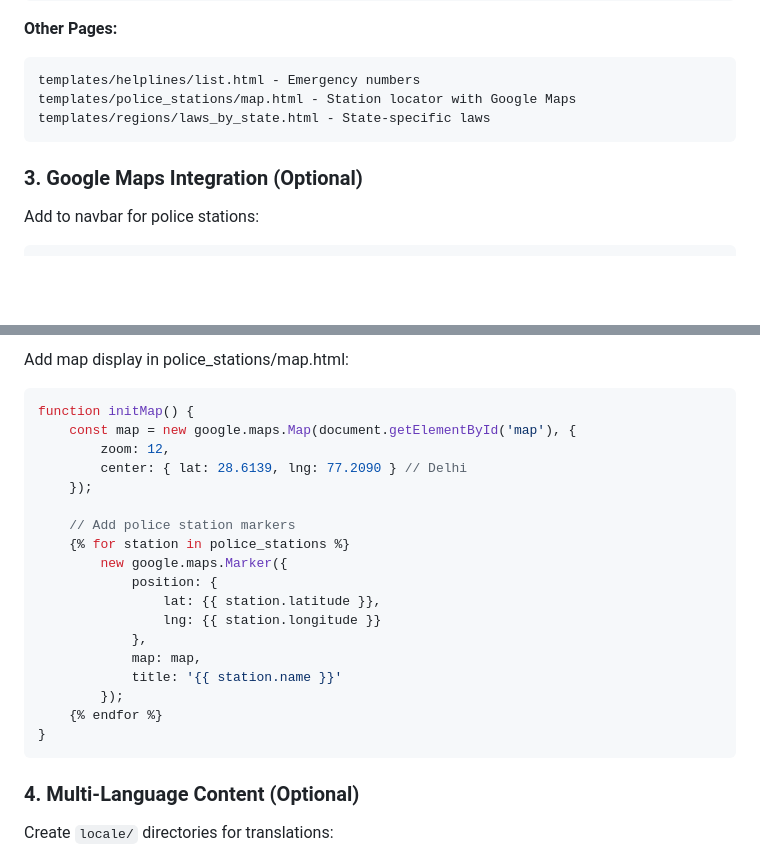
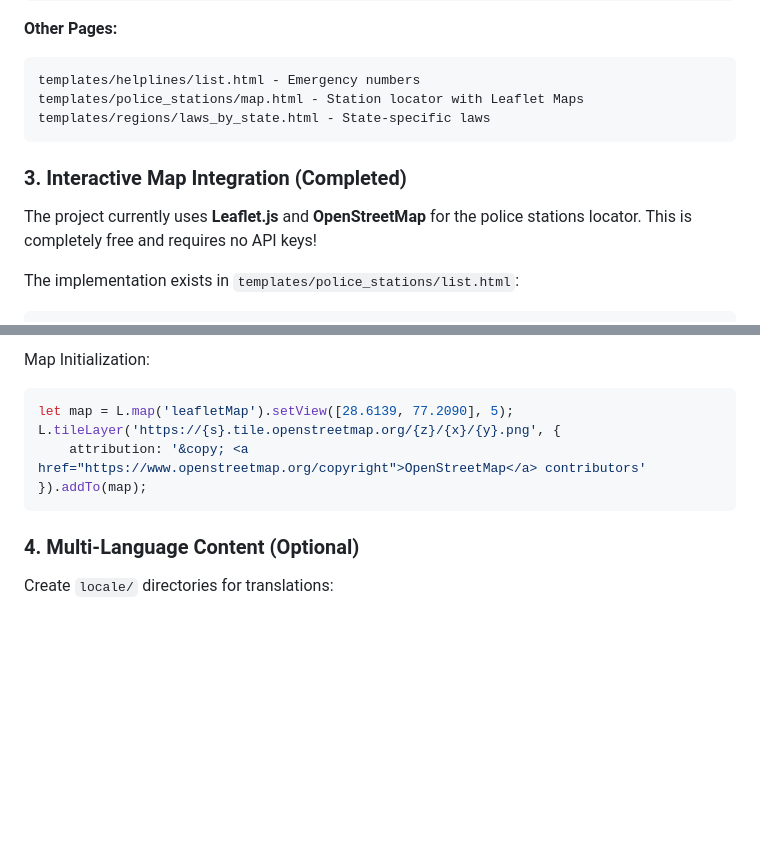
Before and after one commit to vishnuvardhank61-cmd/Nyayasetu-project, a Markdown page: IMPLEMENTATION_COMPLETE.md, 2 parts joined by grey strips. Rendered like a GitHub page; blank space fills up the shorter version.

Commit message:
Initail Commit

````diff
--- a/IMPLEMENTATION_COMPLETE.md
+++ b/IMPLEMENTATION_COMPLETE.md
@@ -81,11 +81,13 @@ templates/applications/my_applications.html - Track applications
 **Other Pages:**
 ```
 templates/helplines/list.html - Emergency numbers
-templates/police_stations/map.html - Station locator with Google Maps
+templates/police_stations/map.html - Station locator with Leaflet Maps
 templates/regions/laws_by_state.html - State-specific laws
 ```
 
-### 3. **Google Maps Integration** (Optional)
+### 3. **Interactive Map Integration** (Completed)
 
-Add to navbar for police stations:
+The project currently uses **Leaflet.js** and **OpenStreetMap** for the police stations locator. This is completely free and requires no API keys!
+
+The implementation exists in `templates/police_stations/list.html`:
 ```html
@@ -93,25 +96,11 @@ Add to navbar for police stations:
 ```
 
-Add map display in police_stations/map.html:
+Map Initialization:
 ```javascript
-function initMap() {
-    const map = new google.maps.Map(document.getElementById('map'), {
-        zoom: 12,
-        center: { lat: 28.6139, lng: 77.2090 } // Delhi
-    });
-
-    // Add police station markers
-    {% for station in police_stations %}
-        new google.maps.Marker({
-            position: {
-                lat: {{ station.latitude }},
-                lng: {{ station.longitude }}
-            },
-            map: map,
-            title: '{{ station.name }}'
-        });
-    {% endfor %}
-}
+let map = L.map('leafletMap').setView([28.6139, 77.2090], 5);
+L.tileLayer('https://{s}.tile.openstreetmap.org/{z}/{x}/{y}.png', {
+    attribution: '&copy; <a href="https://www.openstreetmap.org/copyright">OpenStreetMap</a> contributors'
+}).addTo(map);
 ```
 
 ### 4. **Multi-Language Content** (Optional)
````
Also changed, not shown: other parts of IMPLEMENTATION_COMPLETE.md (+2 -1 lines), SETUP.md (+2 -4 lines).
